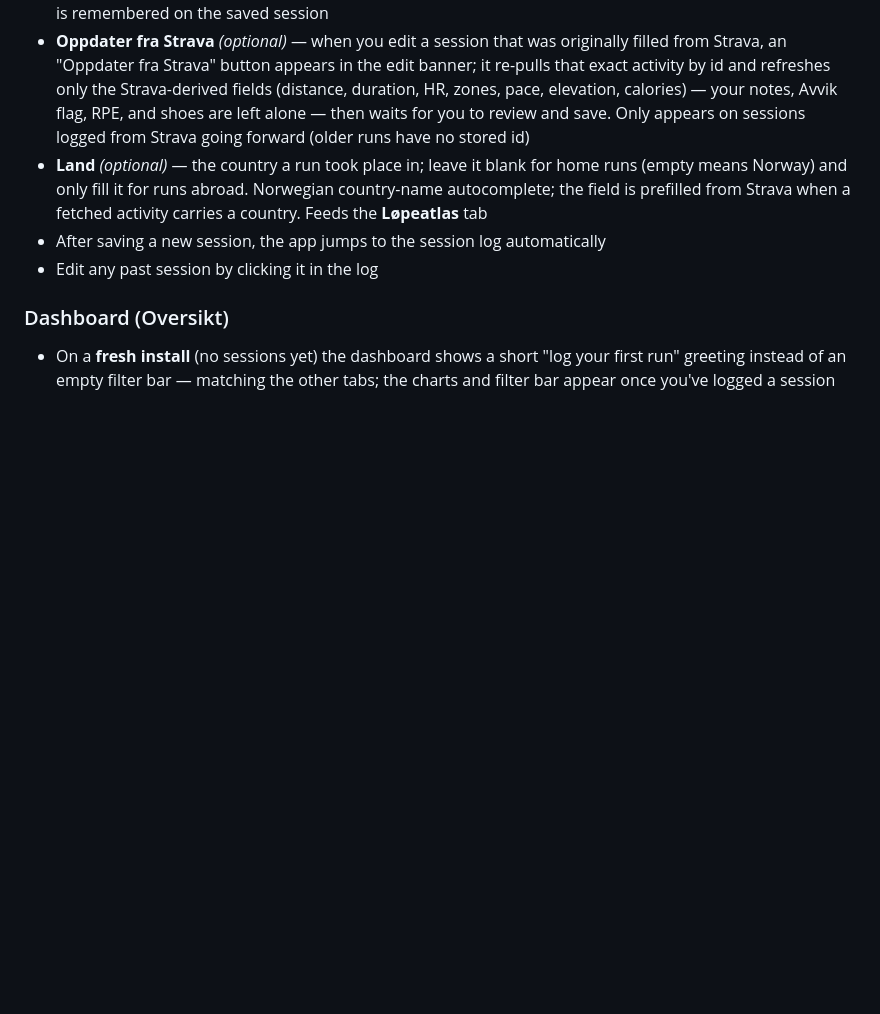
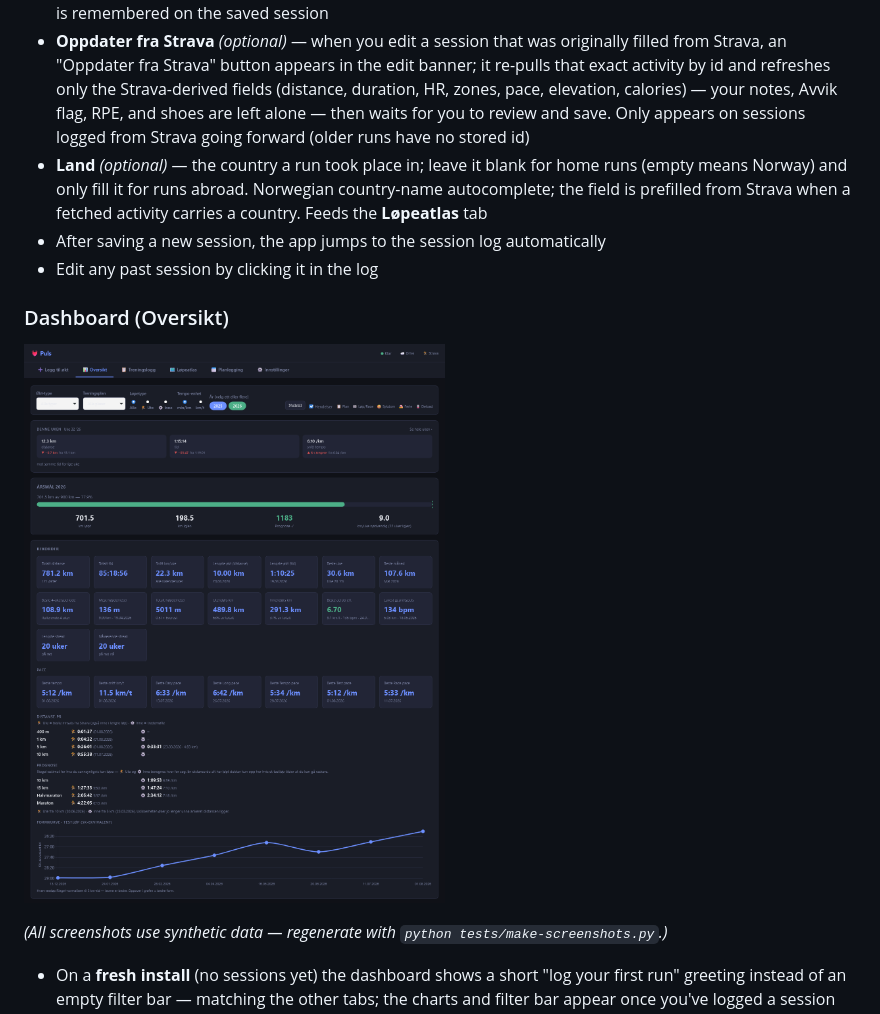
Before and after one commit to psvadev/running, a Markdown page: README.md, the part around one of its changes. GitHub-like rendering; pictures changed too: screenshots/dashboard.png (added); blank space fills up the shorter version.

```diff
--- a/README.md
+++ b/README.md
@@ -20,4 +20,9 @@ A self-contained single-file running tracker — log a run in seconds and follow
 - Edit any past session by clicking it in the log
 
 ### Dashboard (Oversikt)
+
+![Oversikt — Denne uken, Årsmål, Rekorder, Distanse-PR, Prognose and Formkurve](screenshots/dashboard.png)
+
+*(All screenshots use synthetic data — regenerate with `python tests/make-screenshots.py`.)*
+
 - On a **fresh install** (no sessions yet) the dashboard shows a short "log your first run" greeting instead of an empty filter bar — matching the other tabs; the charts and filter bar appear once you've logged a session
```
Also changed, not shown: other parts of README.md (+51 -5 lines), screenshots/atlas.png (added), screenshots/badges.png (added), screenshots/charts.png (added), 1 other file.
